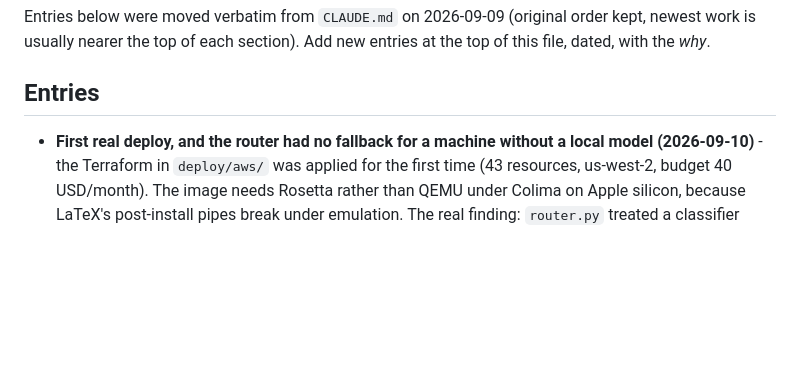
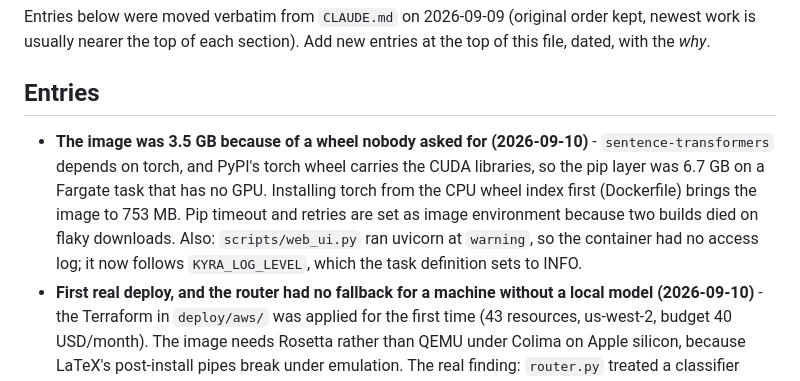
Before and after one commit to minhducvo04/kyra, a Markdown page: docs/log/platform-and-deploy.md, the part around the change. Drawn GitHub-style; blank space fills up the shorter version.

```diff
--- a/docs/log/platform-and-deploy.md
+++ b/docs/log/platform-and-deploy.md
@@ -6,6 +6,7 @@ Entries below were moved verbatim from `CLAUDE.md` on 2026-09-09 (original order
 
 ## Entries
 
+- **The image was 3.5 GB because of a wheel nobody asked for (2026-09-10)** - `sentence-transformers` depends on torch, and PyPI's torch wheel carries the CUDA libraries, so the pip layer was 6.7 GB on a Fargate task that has no GPU. Installing torch from the CPU wheel index first (Dockerfile) brings the image to 753 MB. Pip timeout and retries are set as image environment because two builds died on flaky downloads. Also: `scripts/web_ui.py` ran uvicorn at `warning`, so the container had no access log; it now follows `KYRA_LOG_LEVEL`, which the task definition sets to INFO.
 - **First real deploy, and the router had no fallback for a machine without a local model (2026-09-10)** - the Terraform in `deploy/aws/` was applied for the first time (43 resources, us-west-2, budget 40 USD/month). The image needs Rosetta rather than QEMU under Colima on Apple silicon, because LaTeX's post-install pipes break under emulation. The real finding: `router.py` treated a classifier exception as "default to Claude, text path", which on a laptop is a rare hiccup and in the container, where `mlx_lm` does not exist, is every turn: the deployed Kyra could not call a tool. Now a classifier error routes to the Claude tool path and the model decides per turn; unparseable classifier output still means text. Verified by a reminder turn that reached RDS after the redeploy. Follow-ups: CPU-only torch (the pip layer is 6.7 GB because sentence-transformers pulls CUDA), HTTPS, and the CI deploy variables.
 - Setup: `python3 -m venv .venv && source .venv/bin/activate && pip install -r requirements.txt`
 - **Two documented startup invariants are tests now, not measurements in this file (2026-09-08)** - `tests/test_startup_cost.py` asserts that importing `companion.webapp`, building `default_tool_registry()`, and importing `digest`/`job_boards`/`outreach` leave `chromadb`, `torch`, `mlx`, `sentence_transformers`, `faster_whisper` and `kokoro` out of `sys.modules`. One top-level import or a store constructed at module scope breaks that quietly: the server still works, it just takes tens of seconds to start and drags the suite with it, which is exactly what `_Runtime`'s `cached_property` and `LazyBackends` exist to prevent. Asserted as module presence in a subprocess rather than a stopwatch - a timing assertion on a shared runner is a flake, an accidental import is a fact. The detector was checked against a real `import chromadb` so the tests are not vacuous (`memory.py` already defers its own chromadb import inside `__init__`).
```
Also changed, not shown: docs/log/verification-history.md (+2 -0 lines).
